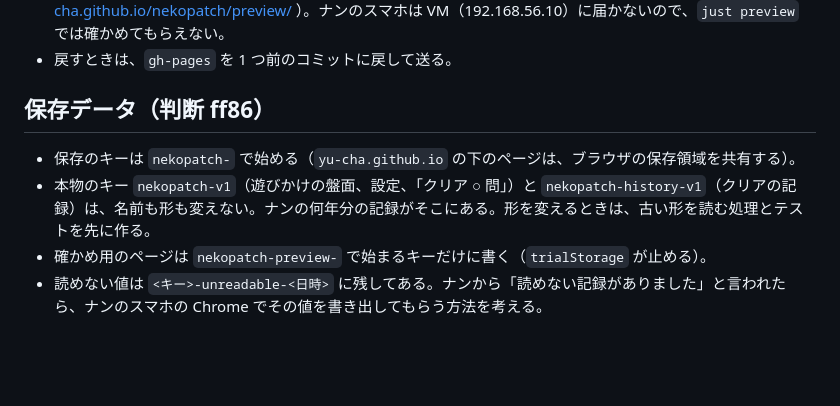
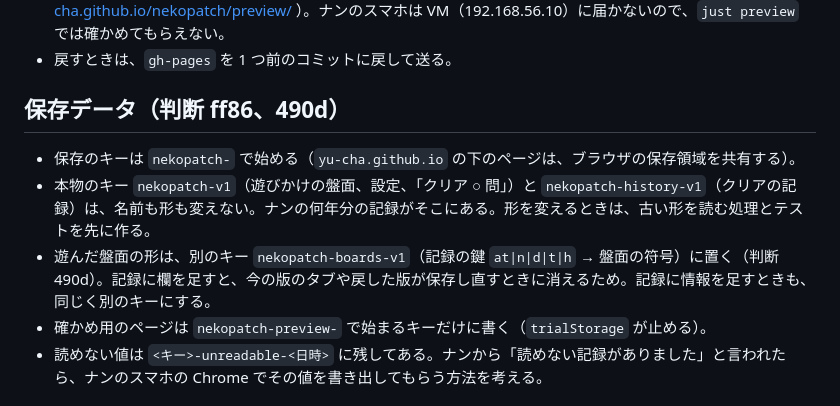
Before and after one commit to yu-cha/nekopatch, a Markdown page: CLAUDE.md, the part around the change. Drawn GitHub-style; blank space fills up the shorter version.

Commit message:
CLAUDE.md の保存データに、盤面の形のキーを書き足す
Co-Authored-By: Claude Opus 5.5 <noreply@anthropic.com>

```diff
--- a/CLAUDE.md
+++ b/CLAUDE.md
@@ -28,10 +28,11 @@
 - ナンに確かめてもらう版は、worktree で `nix develop -c just deploy-trial` を実行して置く（https://yu-cha.github.io/nekopatch/preview/ ）。ナンのスマホは VM（192.168.56.10）に届かないので、`just preview` では確かめてもらえない。
 - 戻すときは、`gh-pages` を 1 つ前のコミットに戻して送る。
 
-## 保存データ（判断 ff86）
+## 保存データ（判断 ff86、490d）
 
 - 保存のキーは `nekopatch-` で始める（`yu-cha.github.io` の下のページは、ブラウザの保存領域を共有する）。
 - 本物のキー `nekopatch-v1`（遊びかけの盤面、設定、「クリア ○ 問」）と `nekopatch-history-v1`（クリアの記録）は、名前も形も変えない。ナンの何年分の記録がそこにある。形を変えるときは、古い形を読む処理とテストを先に作る。
+- 遊んだ盤面の形は、別のキー `nekopatch-boards-v1`（記録の鍵 `at|n|d|t|h` → 盤面の符号）に置く（判断 490d）。記録に欄を足すと、今の版のタブや戻した版が保存し直すときに消えるため。記録に情報を足すときも、同じく別のキーにする。
 - 確かめ用のページは `nekopatch-preview-` で始まるキーだけに書く（`trialStorage` が止める）。
 - 読めない値は `<キー>-unreadable-<日時>` に残してある。ナンから「読めない記録がありました」と言われたら、ナンのスマホの Chrome でその値を書き出してもらう方法を考える。
 
```
